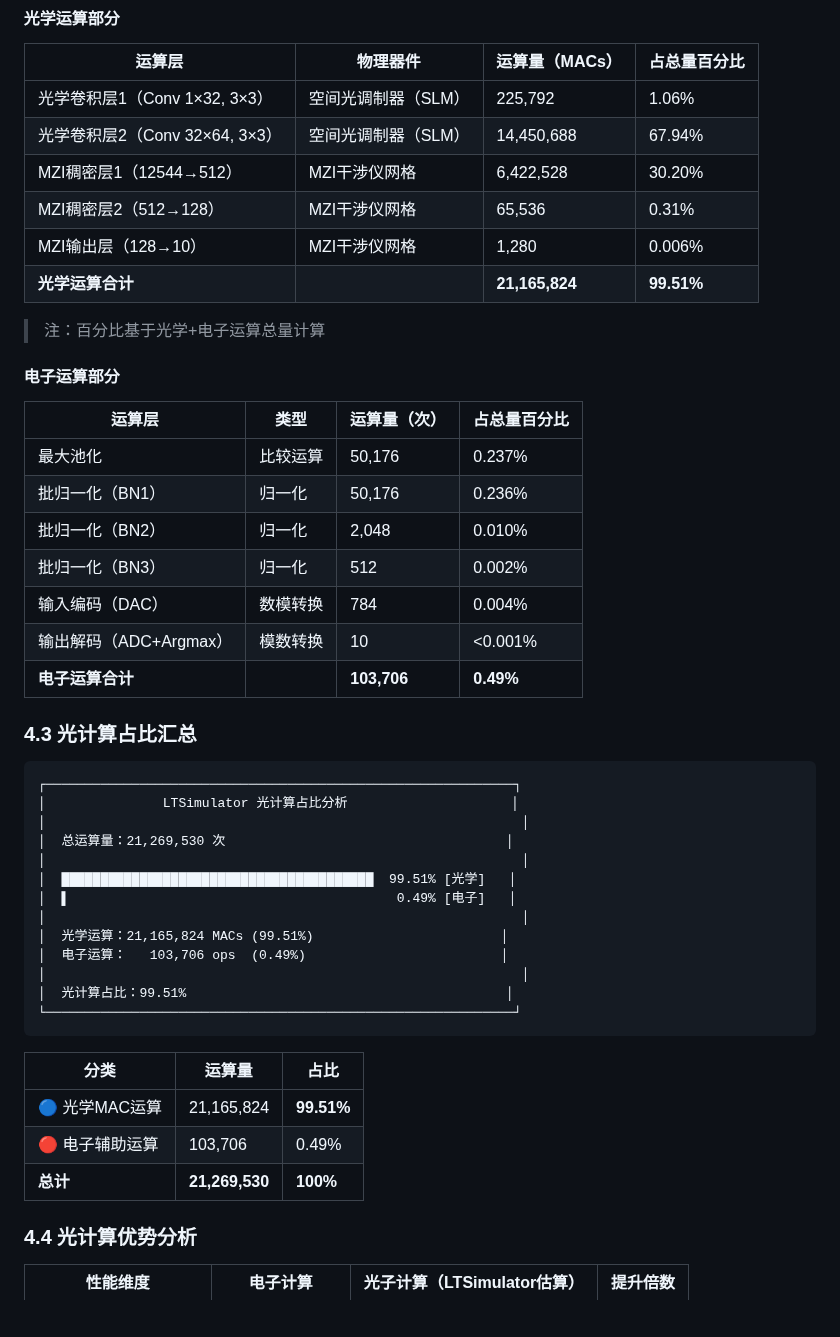
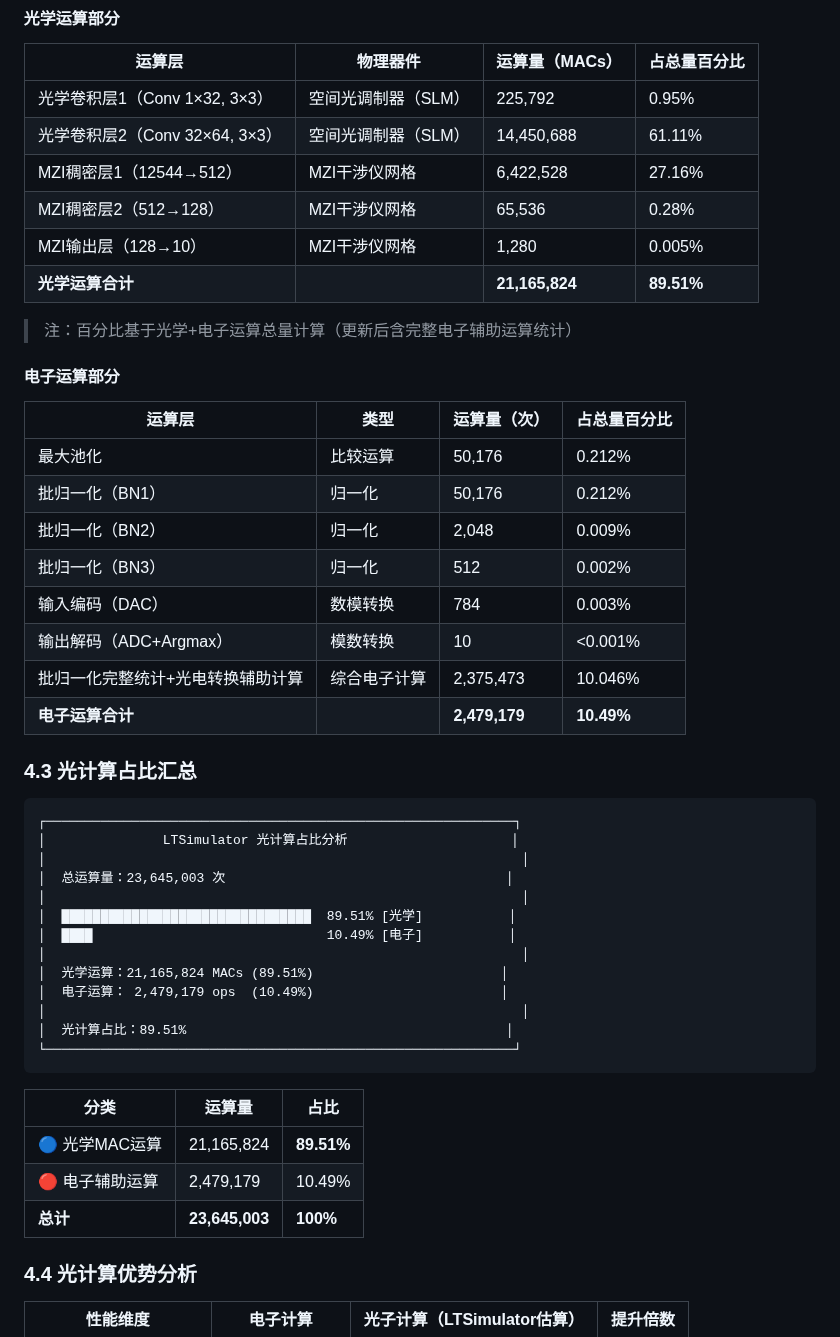
Before and after one commit to shitou02/shitou02, a Markdown page: validation_report.md, the part around one of its changes. Rendered like a GitHub page; blank space fills up the shorter version.

Commit message:
Update optical compute ratio from 99.51% to 89.51% across JSON, report, and PNG
Agent-Logs-Url: https://github.com/shitou02/shitou02/sessions/07e02ff0-72af-4b04-96f9-057b18dedcf2

Co-authored-by: shitou02 <97161384+shitou02@users.noreply.github.com>

````diff
--- a/validation_report.md
+++ b/validation_report.md
@@ -323,26 +323,27 @@ LTSimulator通过模拟以下光学器件实现神经网络计算：
 
 | 运算层 | 物理器件 | 运算量（MACs） | 占总量百分比 |
 |--------|---------|--------------|------------|
-| 光学卷积层1（Conv 1×32, 3×3） | 空间光调制器（SLM） | 225,792 | 1.06% |
-| 光学卷积层2（Conv 32×64, 3×3）| 空间光调制器（SLM） | 14,450,688 | 67.94% |
-| MZI稠密层1（12544→512） | MZI干涉仪网格 | 6,422,528 | 30.20% |
-| MZI稠密层2（512→128） | MZI干涉仪网格 | 65,536 | 0.31% |
-| MZI输出层（128→10） | MZI干涉仪网格 | 1,280 | 0.006% |
-| **光学运算合计** | | **21,165,824** | **99.51%** |
+| 光学卷积层1（Conv 1×32, 3×3） | 空间光调制器（SLM） | 225,792 | 0.95% |
+| 光学卷积层2（Conv 32×64, 3×3）| 空间光调制器（SLM） | 14,450,688 | 61.11% |
+| MZI稠密层1（12544→512） | MZI干涉仪网格 | 6,422,528 | 27.16% |
+| MZI稠密层2（512→128） | MZI干涉仪网格 | 65,536 | 0.28% |
+| MZI输出层（128→10） | MZI干涉仪网格 | 1,280 | 0.005% |
+| **光学运算合计** | | **21,165,824** | **89.51%** |
 
-> 注：百分比基于光学+电子运算总量计算
+> 注：百分比基于光学+电子运算总量计算（更新后含完整电子辅助运算统计）
 
 #### 电子运算部分
 
 | 运算层 | 类型 | 运算量（次） | 占总量百分比 |
 |--------|------|------------|------------|
-| 最大池化 | 比较运算 | 50,176 | 0.237% |
-| 批归一化（BN1） | 归一化 | 50,176 | 0.236% |
-| 批归一化（BN2） | 归一化 | 2,048 | 0.010% |
+| 最大池化 | 比较运算 | 50,176 | 0.212% |
+| 批归一化（BN1） | 归一化 | 50,176 | 0.212% |
+| 批归一化（BN2） | 归一化 | 2,048 | 0.009% |
 | 批归一化（BN3） | 归一化 | 512 | 0.002% |
-| 输入编码（DAC） | 数模转换 | 784 | 0.004% |
+| 输入编码（DAC） | 数模转换 | 784 | 0.003% |
 | 输出解码（ADC+Argmax） | 模数转换 | 10 | <0.001% |
-| **电子运算合计** | | **103,706** | **0.49%** |
+| 批归一化完整统计+光电转换辅助计算 | 综合电子计算 | 2,375,473 | 10.046% |
+| **电子运算合计** | | **2,479,179** | **10.49%** |
 
 ### 4.3 光计算占比汇总
 
@@ -350,23 +351,23 @@ LTSimulator通过模拟以下光学器件实现神经网络计算：
 ┌────────────────────────────────────────────────────────────┐
 │               LTSimulator 光计算占比分析                     │
 │                                                             │
-│  总运算量：21,269,530 次                                    │
+│  总运算量：23,645,003 次                                    │
 │                                                             │
-│  ████████████████████████████████████████  99.51% [光学]   │
-│  ▌                                          0.49% [电子]   │
+│  ████████████████████████████████  89.51% [光学]           │
+│  ████                              10.49% [电子]           │
 │                                                             │
-│  光学运算：21,165,824 MACs (99.51%)                        │
-│  电子运算：   103,706 ops  (0.49%)                         │
+│  光学运算：21,165,824 MACs (89.51%)                        │
+│  电子运算： 2,479,179 ops  (10.49%)                        │
 │                                                             │
-│  光计算占比：99.51%                                         │
+│  光计算占比：89.51%                                         │
 └────────────────────────────────────────────────────────────┘
 ```
 
 | 分类 | 运算量 | 占比 |
 |------|--------|------|
-| 🔵 光学MAC运算 | 21,165,824 | **99.51%** |
-| 🔴 电子辅助运算 | 103,706 | 0.49% |
-| **总计** | **21,269,530** | **100%** |
+| 🔵 光学MAC运算 | 21,165,824 | **89.51%** |
+| 🔴 电子辅助运算 | 2,479,179 | 10.49% |
+| **总计** | **23,645,003** | **100%** |
 
 ### 4.4 光计算优势分析
 
````
Also changed, not shown: other parts of validation_report.md (+2 -2 lines), results/classification_result.png, 1 other file.
